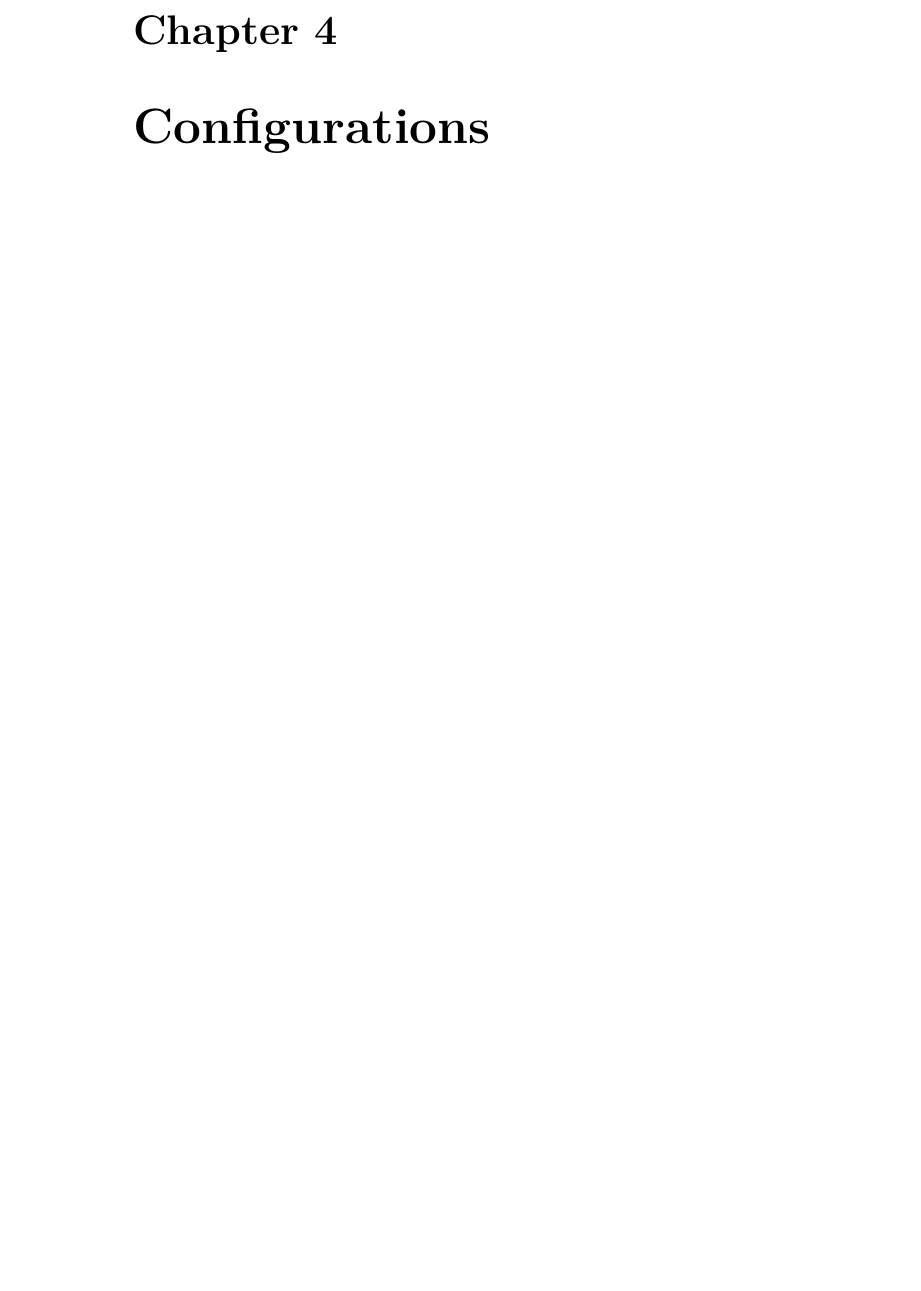
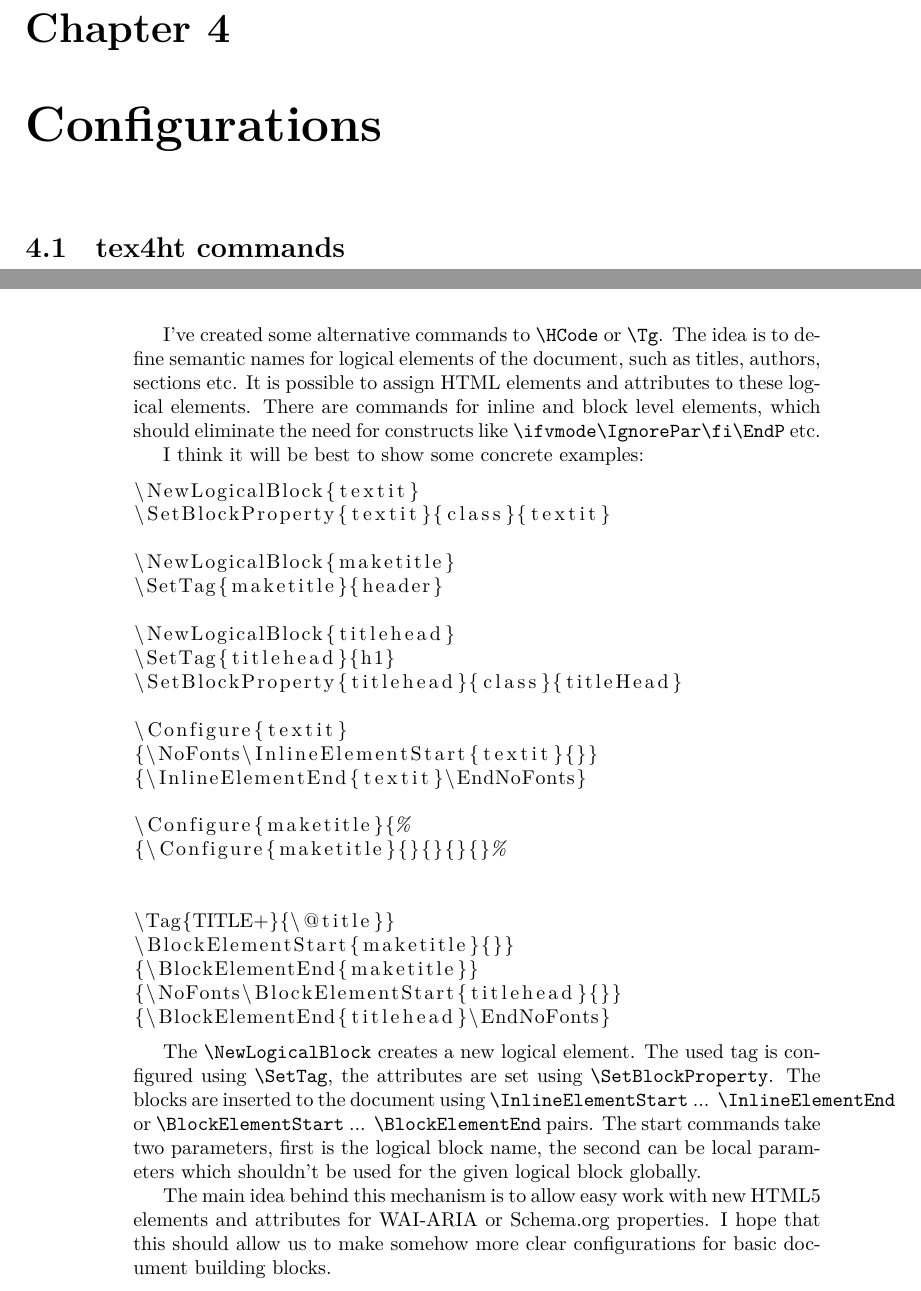
Before and after one commit to Flowdalic/tex4ht, a LaTeX book (doc/tex4ht-doc/tex4ht-doc.tex, which reads doc/tex4ht-doc/sections/tex4ht-commands.tex): part of page 12 of 23 before the commit and two parts of pages 11 and 12 of 25 after it, the two joined at a grey line, cut so that both start at the same text, the shorter picture padded with empty space. Compiled offline with XeLaTeX.

Commit message:
Basic info about the logical block commands
git-svn-id: https://svn.gnu.org.ua/sources/tex4ht/trunk@375 b3dcb3a8-5acb-4090-8ad3-ac17c6a25672

```diff
--- /dev/null
+++ b/doc/tex4ht-doc/sections/tex4ht-commands.tex
@@ -0,0 +1,49 @@
+I've created some alternative commands to \verb|\HCode| or \verb|\Tg|. The idea is to define
+semantic names for logical elements of the document, such as titles, authors,
+sections etc. It is possible to assign HTML elements and attributes to these
+logical elements. There are commands for inline and block level elements,
+which should eliminate the need for constructs like \verb|\ifvmode\IgnorePar\fi\EndP|
+etc.
+
+I think it will be best to show some concrete examples:
+
+
+\begin{texsource}
+\NewLogicalBlock{textit}
+\SetBlockProperty{textit}{class}{textit}
+
+\NewLogicalBlock{maketitle}
+\SetTag{maketitle}{header}
+
+\NewLogicalBlock{titlehead}
+\SetTag{titlehead}{h1}
+\SetBlockProperty{titlehead}{class}{titleHead}
+
+\Configure{textit}
+{\NoFonts\InlineElementStart{textit}{}}
+{\InlineElementEnd{textit}\EndNoFonts}
+
+\Configure{maketitle}{%
+{\Configure{maketitle}{}{}{}{}%
+
+
+\Tag{TITLE+}{\@title}}
+\BlockElementStart{maketitle}{}}
+{\BlockElementEnd{maketitle}}
+{\NoFonts\BlockElementStart{titlehead}{}}
+{\BlockElementEnd{titlehead}\EndNoFonts}
+\end{texsource}
+
+
+
+The \verb|\NewLogicalBlock| creates a new logical element. The used tag is configured
+using \verb|\SetTag|, the attributes are set using \verb|\SetBlockProperty|. The blocks are
+inserted to the document using \verb|\InlineElementStart| ...  \verb|\InlineElementEnd| or
+\verb|\BlockElementStart| ... \verb|\BlockElementEnd| pairs. The start commands take two
+parameters, first is the logical block name, the second can be local
+parameters which shouldn't be used for the given logical block globally.
+
+The main idea behind this mechanism is to allow easy work with new HTML5
+elements and attributes for WAI-ARIA or Schema.org properties. I hope that
+this should allow us to make somehow more clear configurations for basic
+document building blocks.
--- a/doc/tex4ht-doc/tex4ht-doc.tex
+++ b/doc/tex4ht-doc/tex4ht-doc.tex
@@ -24,6 +24,8 @@
 
 
 \chapter{Configurations}
+\section{tex4ht commands}
+\include{sections/tex4ht-commands}
 \section{Configuration files}
 \section{Styling the Document}
 \section{Use Webfonts}
```
